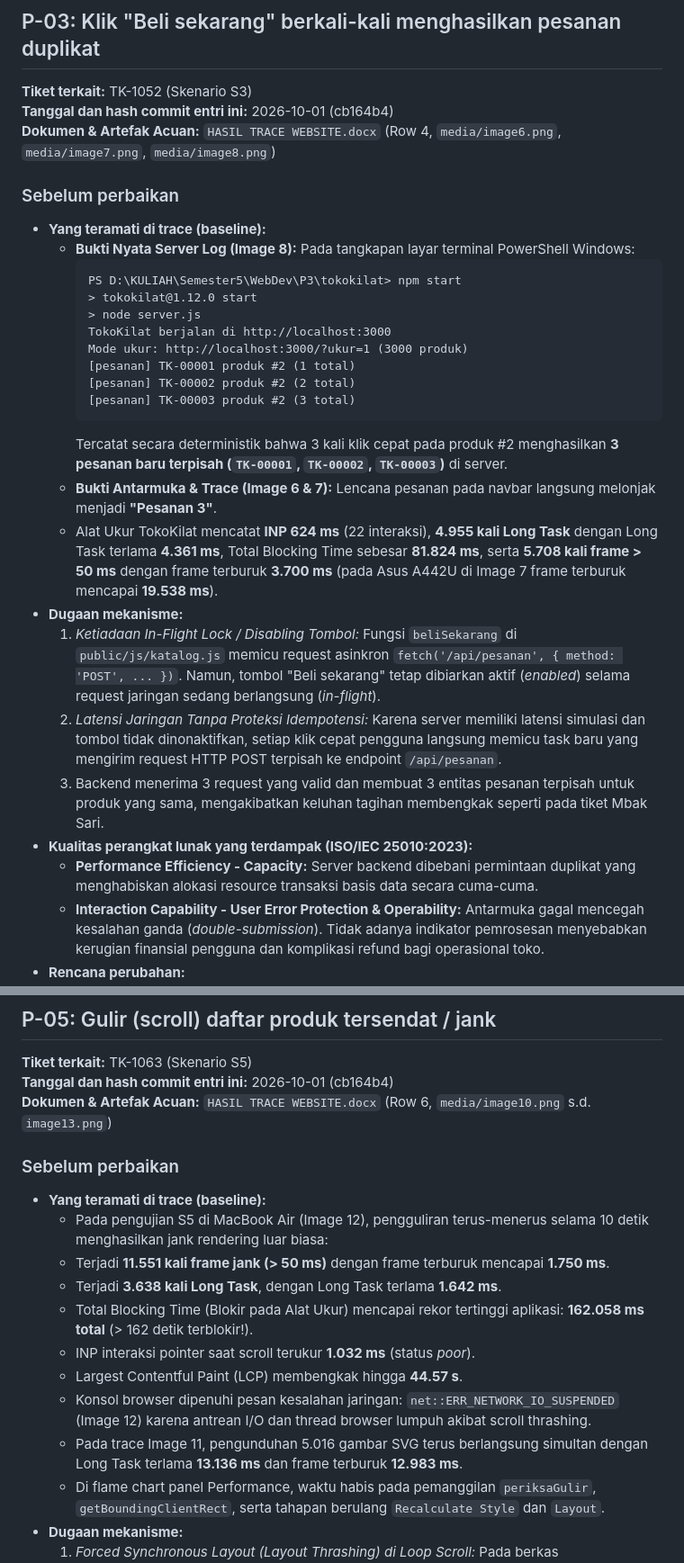
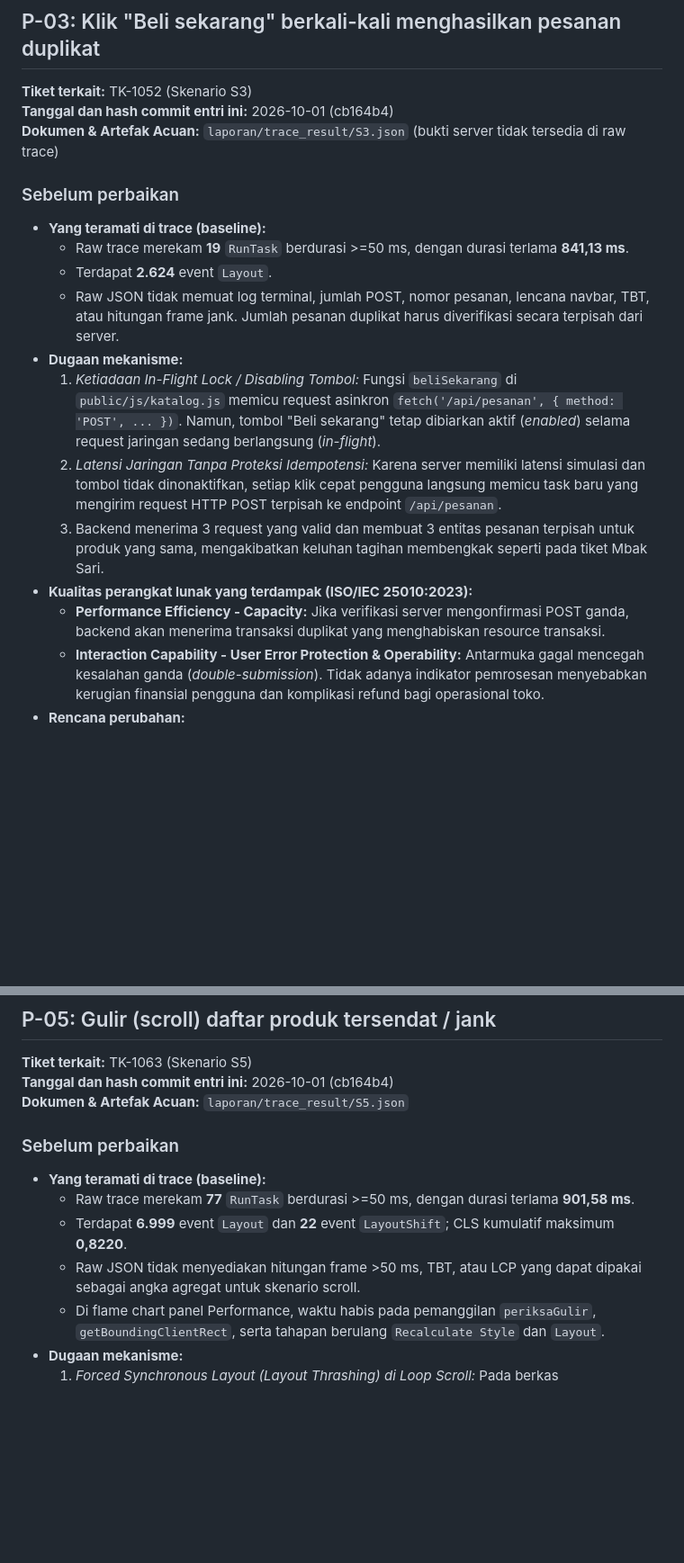
Before and after one commit to Kumis86/tokokilat, a Markdown page: laporan/PREDIKSI.md, 2 parts joined by grey strips. Shown at 90% size. Drawn GitHub-style; blank space fills up the shorter version.

````diff
--- a/laporan/PREDIKSI.md
+++ b/laporan/PREDIKSI.md
@@ -150,31 +146,20 @@ viewport Responsive, dan sumber `DevTools/TraceEvents`.
 
 **Tiket terkait:** TK-1052 (Skenario S3)
 **Tanggal dan hash commit entri ini:** 2026-10-01 (cb164b4)
-**Dokumen & Artefak Acuan:** `HASIL TRACE WEBSITE.docx` (Row 4, `media/image6.png`, `media/image7.png`, `media/image8.png`)
+**Dokumen & Artefak Acuan:** `laporan/trace_result/S3.json` (bukti server tidak tersedia di raw trace)
 
 ### Sebelum perbaikan
 
 - **Yang teramati di trace (baseline):**
-  - **Bukti Nyata Server Log (Image 8):** Pada tangkapan layar terminal PowerShell Windows:
-    ```text
-    PS D:\KULIAH\Semester5\WebDev\P3\tokokilat> npm start
-    > tokokilat@1.12.0 start
-    > node server.js
-    TokoKilat berjalan di http://localhost:3000
-    Mode ukur: http://localhost:3000/?ukur=1 (3000 produk)
-    [pesanan] TK-00001 produk #2 (1 total)
-    [pesanan] TK-00002 produk #2 (2 total)
-    [pesanan] TK-00003 produk #2 (3 total)
-    ```
-    Tercatat secara deterministik bahwa 3 kali klik cepat pada produk #2 menghasilkan **3 pesanan baru terpisah (`TK-00001`, `TK-00002`, `TK-00003`)** di server.
-  - **Bukti Antarmuka & Trace (Image 6 & 7):** Lencana pesanan pada navbar langsung melonjak menjadi **"Pesanan 3"**.
-  - Alat Ukur TokoKilat mencatat **INP 624 ms** (22 interaksi), **4.955 kali Long Task** dengan Long Task terlama **4.361 ms**, Total Blocking Time sebesar **81.824 ms**, serta **5.708 kali frame > 50 ms** dengan frame terburuk **3.700 ms** (pada Asus A442U di Image 7 frame terburuk mencapai **19.538 ms**).
+  - Raw trace merekam **19** `RunTask` berdurasi >=50 ms, dengan durasi terlama **841,13 ms**.
+  - Terdapat **2.624** event `Layout`.
+  - Raw JSON tidak memuat log terminal, jumlah POST, nomor pesanan, lencana navbar, TBT, atau hitungan frame jank. Jumlah pesanan duplikat harus diverifikasi secara terpisah dari server.
 - **Dugaan mekanisme:**
   1. *Ketiadaan In-Flight Lock / Disabling Tombol:* Fungsi `beliSekarang` di `public/js/katalog.js` memicu request asinkron `fetch('/api/pesanan', { method: 'POST', ... })`. Namun, tombol "Beli sekarang" tetap dibiarkan aktif (*enabled*) selama request jaringan sedang berlangsung (*in-flight*).
   2. *Latensi Jaringan Tanpa Proteksi Idempotensi:* Karena server memiliki latensi simulasi dan tombol tidak dinonaktifkan, setiap klik cepat pengguna langsung memicu task baru yang mengirim request HTTP POST terpisah ke endpoint `/api/pesanan`.
   3. Backend menerima 3 request yang valid dan membuat 3 entitas pesanan terpisah untuk produk yang sama, mengakibatkan keluhan tagihan membengkak seperti pada tiket Mbak Sari.
 - **Kualitas perangkat lunak yang terdampak (ISO/IEC 25010:2023):**
-  - **Performance Efficiency - Capacity:** Server backend dibebani permintaan duplikat yang menghabiskan alokasi resource transaksi basis data secara cuma-cuma.
+  - **Performance Efficiency - Capacity:** Jika verifikasi server mengonfirmasi POST ganda, backend akan menerima transaksi duplikat yang menghabiskan resource transaksi.
   - **Interaction Capability - User Error Protection & Operability:** Antarmuka gagal mencegah kesalahan ganda (*double-submission*). Tidak adanya indikator pemrosesan menyebabkan kerugian finansial pengguna dan komplikasi refund bagi operasional toko.
 - **Rencana perubahan:**
   1. Nonaktifkan elemen tombol seketika pada klik pertama (`tombol.disabled = true`, ubah teks menjadi "Memproses...").
@@ -244,19 +227,14 @@ viewport Responsive, dan sumber `DevTools/TraceEvents`.
 
 **Tiket terkait:** TK-1063 (Skenario S5)
 **Tanggal dan hash commit entri ini:** 2026-10-01 (cb164b4)
-**Dokumen & Artefak Acuan:** `HASIL TRACE WEBSITE.docx` (Row 6, `media/image10.png` s.d. `image13.png`)
+**Dokumen & Artefak Acuan:** `laporan/trace_result/S5.json`
 
 ### Sebelum perbaikan
 
 - **Yang teramati di trace (baseline):**
-  - Pada pengujian S5 di MacBook Air (Image 12), pengguliran terus-menerus selama 10 detik menghasilkan jank rendering luar biasa:
-  - Terjadi **11.551 kali frame jank (> 50 ms)** dengan frame terburuk mencapai **1.750 ms**.
-  - Terjadi **3.638 kali Long Task**, dengan Long Task terlama **1.642 ms**.
-  - Total Blocking Time (Blokir pada Alat Ukur) mencapai rekor tertinggi aplikasi: **162.058 ms total** (> 162 detik terblokir!).
-  - INP interaksi pointer saat scroll terukur **1.032 ms** (status *poor*).
-  - Largest Contentful Paint (LCP) membengkak hingga **44.57 s**.
-  - Konsol browser dipenuhi pesan kesalahan jaringan: `net::ERR_NETWORK_IO_SUSPENDED` (Image 12) karena antrean I/O dan thread browser lumpuh akibat scroll thrashing.
-  - Pada trace Image 11, pengunduhan 5.016 gambar SVG terus berlangsung simultan dengan Long Task terlama **13.136 ms** dan frame terburuk **12.983 ms**.
+  - Raw trace merekam **77** `RunTask` berdurasi >=50 ms, dengan durasi terlama **901,58 ms**.
+  - Terdapat **6.999** event `Layout` dan **22** event `LayoutShift`; CLS kumulatif maksimum **0,8220**.
+  - Raw JSON tidak menyediakan hitungan frame >50 ms, TBT, atau LCP yang dapat dipakai sebagai angka agregat untuk skenario scroll.
   - Di flame chart panel Performance, waktu habis pada pemanggilan `periksaGulir`, `getBoundingClientRect`, serta tahapan berulang `Recalculate Style` dan `Layout`.
 - **Dugaan mekanisme:**
   1. *Forced Synchronous Layout (Layout Thrashing) di Loop Scroll:* Pada berkas `public/js/katalog.js`, fungsi `periksaGulir()` dipasang pada event scroll. Di dalamnya, perulangan `document.querySelectorAll('.kartu').forEach` membaca posisi geometri elemen (`kartu.getBoundingClientRect()`) lalu seketika memodifikasi style (`kartu.style.minHeight = ...`). Membaca layout setelah melakukan penulisan style memaksa browser membuang cache layout dan menghitung ulang seluruh geometri secara sinkron ratusan kali dalam satu frame.
````
Also changed, not shown: other parts of laporan/PREDIKSI.md (+56 -73 lines).
